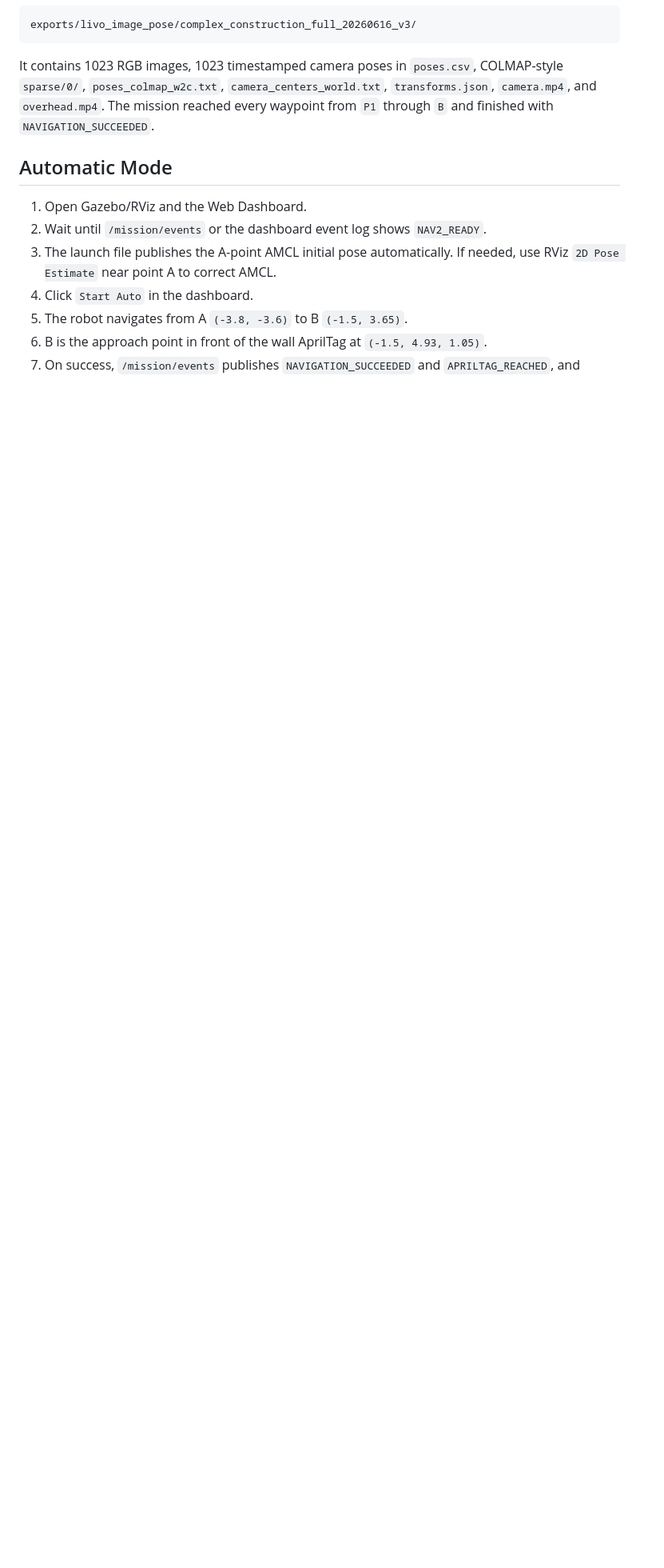
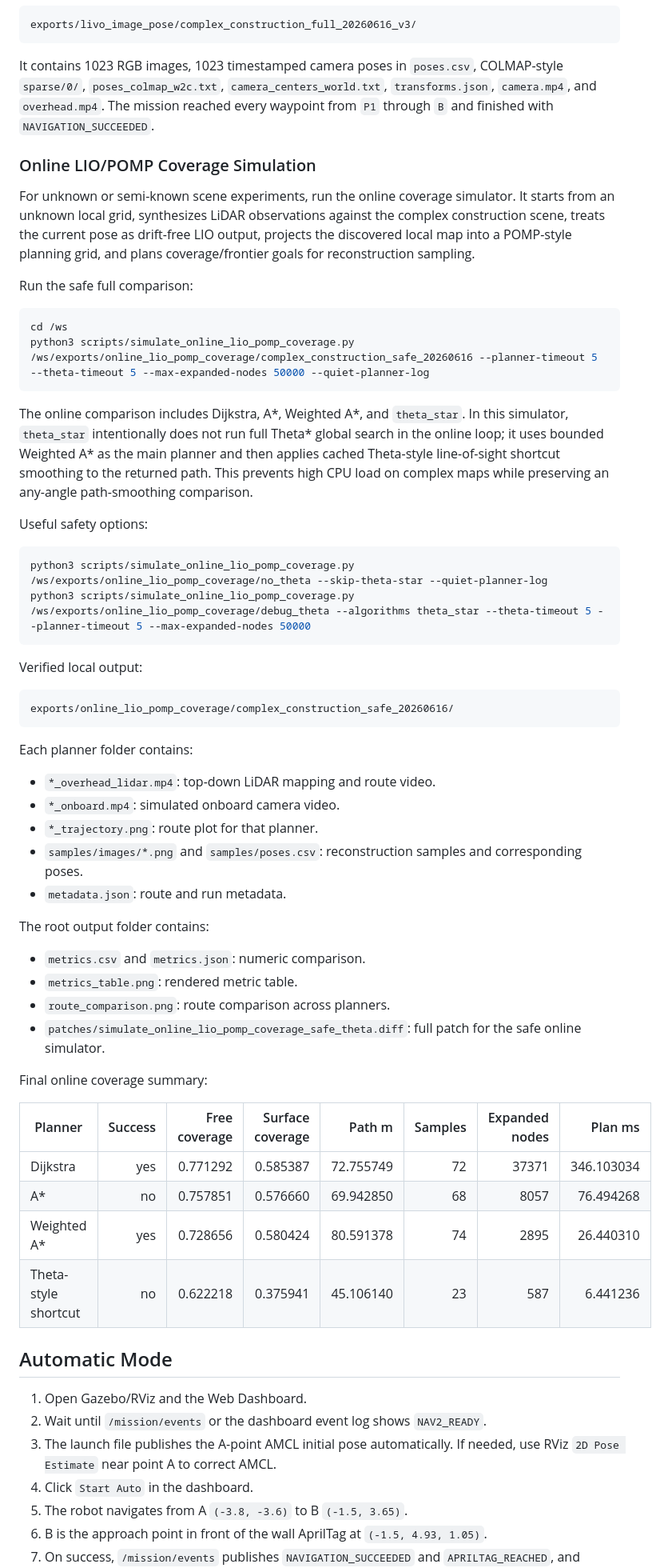
Before and after one commit to skywalker0525/8025_pj4, a Markdown page: README.md, the part around the change. Shown at 80% size. Rendered like a GitHub page; blank space fills up the shorter version.

Commit message:
Document online LIO POMP coverage outputs

````diff
--- a/README.md
+++ b/README.md
@@ -244,6 +244,56 @@ exports/livo_image_pose/complex_construction_full_20260616_v3/
 
 It contains 1023 RGB images, 1023 timestamped camera poses in `poses.csv`, COLMAP-style `sparse/0/`, `poses_colmap_w2c.txt`, `camera_centers_world.txt`, `transforms.json`, `camera.mp4`, and `overhead.mp4`. The mission reached every waypoint from `P1` through `B` and finished with `NAVIGATION_SUCCEEDED`.
 
+### Online LIO/POMP Coverage Simulation
+
+For unknown or semi-known scene experiments, run the online coverage simulator. It starts from an unknown local grid, synthesizes LiDAR observations against the complex construction scene, treats the current pose as drift-free LIO output, projects the discovered local map into a POMP-style planning grid, and plans coverage/frontier goals for reconstruction sampling.
+
+Run the safe full comparison:
+
+```bash
+cd /ws
+python3 scripts/simulate_online_lio_pomp_coverage.py /ws/exports/online_lio_pomp_coverage/complex_construction_safe_20260616 --planner-timeout 5 --theta-timeout 5 --max-expanded-nodes 50000 --quiet-planner-log
+```
+
+The online comparison includes Dijkstra, A*, Weighted A*, and `theta_star`. In this simulator, `theta_star` intentionally does not run full Theta* global search in the online loop; it uses bounded Weighted A* as the main planner and then applies cached Theta-style line-of-sight shortcut smoothing to the returned path. This prevents high CPU load on complex maps while preserving an any-angle path-smoothing comparison.
+
+Useful safety options:
+
+```bash
+python3 scripts/simulate_online_lio_pomp_coverage.py /ws/exports/online_lio_pomp_coverage/no_theta --skip-theta-star --quiet-planner-log
+python3 scripts/simulate_online_lio_pomp_coverage.py /ws/exports/online_lio_pomp_coverage/debug_theta --algorithms theta_star --theta-timeout 5 --planner-timeout 5 --max-expanded-nodes 50000
+```
+
+Verified local output:
+
+```text
+exports/online_lio_pomp_coverage/complex_construction_safe_20260616/
+```
+
+Each planner folder contains:
+
+- `*_overhead_lidar.mp4`: top-down LiDAR mapping and route video.
+- `*_onboard.mp4`: simulated onboard camera video.
+- `*_trajectory.png`: route plot for that planner.
+- `samples/images/*.png` and `samples/poses.csv`: reconstruction samples and corresponding poses.
+- `metadata.json`: route and run metadata.
+
+The root output folder contains:
+
+- `metrics.csv` and `metrics.json`: numeric comparison.
+- `metrics_table.png`: rendered metric table.
+- `route_comparison.png`: route comparison across planners.
+- `patches/simulate_online_lio_pomp_coverage_safe_theta.diff`: full patch for the safe online simulator.
+
+Final online coverage summary:
+
+| Planner | Success | Free coverage | Surface coverage | Path m | Samples | Expanded nodes | Plan ms |
+| --- | ---: | ---: | ---: | ---: | ---: | ---: | ---: |
+| Dijkstra | yes | 0.771292 | 0.585387 | 72.755749 | 72 | 37371 | 346.103034 |
+| A* | no | 0.757851 | 0.576660 | 69.942850 | 68 | 8057 | 76.494268 |
+| Weighted A* | yes | 0.728656 | 0.580424 | 80.591378 | 74 | 2895 | 26.440310 |
+| Theta-style shortcut | no | 0.622218 | 0.375941 | 45.106140 | 23 | 587 | 6.441236 |
+
 ## Automatic Mode
 
 1. Open Gazebo/RViz and the Web Dashboard.
````
